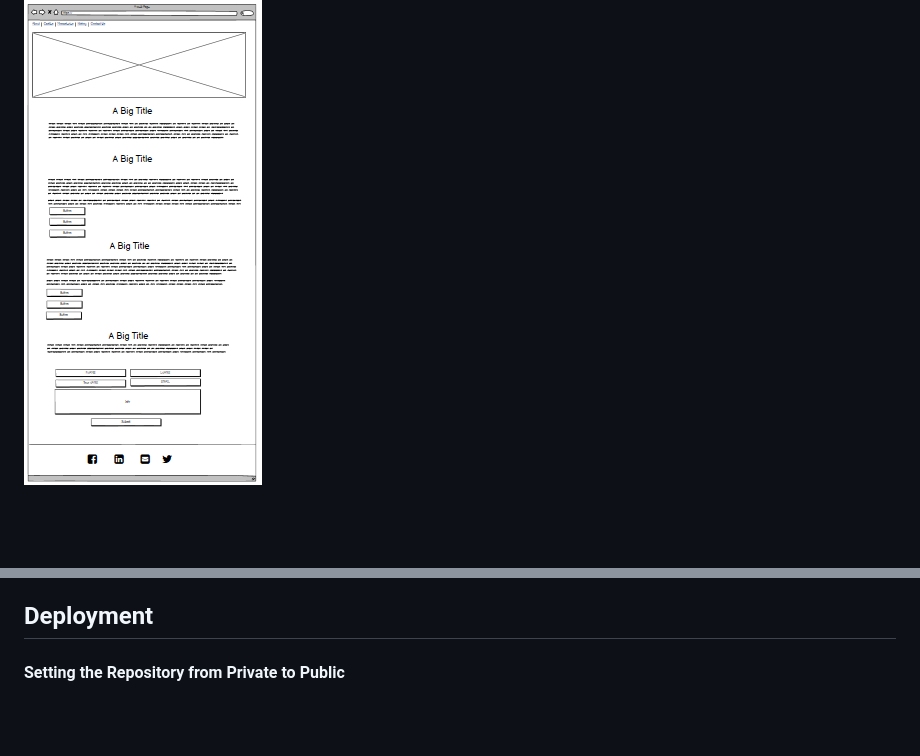
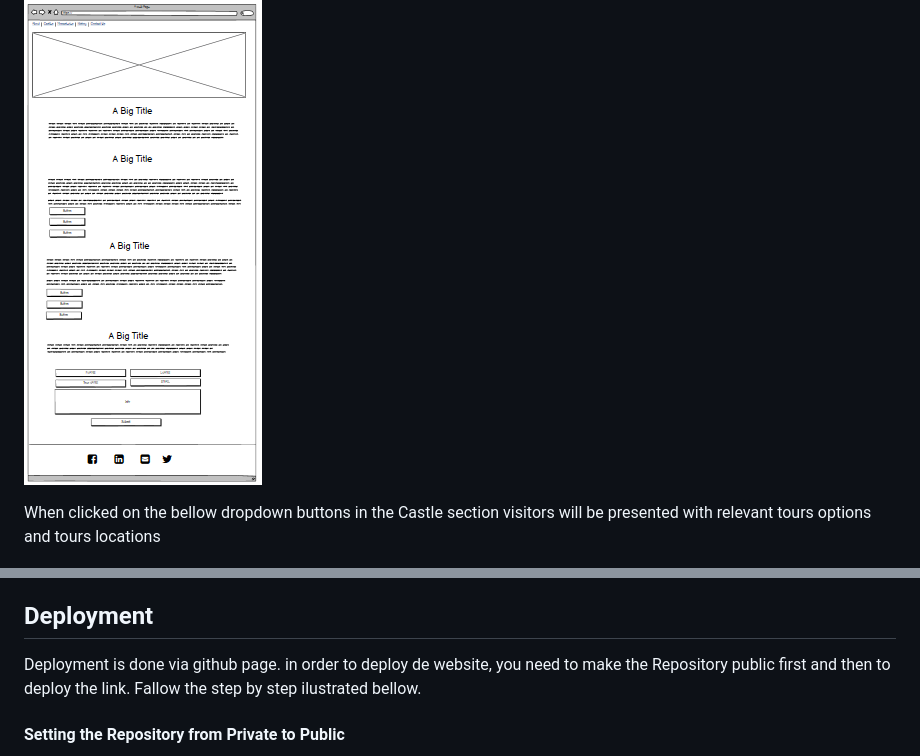
Before and after one commit to SlabyG/MS2-Project-, a Markdown page: README.md, 2 parts joined by grey strips. GitHub-like rendering; blank space fills up the shorter version.

```diff
--- a/README.md
+++ b/README.md
@@ -113,6 +115,8 @@ PC:
 ![Pc](assets/images/wframesitemap.PNG)
 
 ![Pc](assets/images/wframehomepc.PNG)
+
+When clicked on the bellow dropdown buttons in the Castle section visitors will be presented with relevant tours options and tours locations
 
 ![Pc](assets/images/wframecastlepc.PNG)
 
@@ -150,6 +154,9 @@ PC:
 * Used Youtube for general knowladge https://www.youtube.com/
 
 ## Deployment
+
+Deployment is done via github page. in order to deploy de website, you need to make the Repository public first and then to deploy the link.
+Fallow the step by step ilustrated bellow.
 
 #### Setting the Repository from Private to Public
 * Log in to GitHub
```
Also changed, not shown: other parts of README.md (+2 -0 lines), TESTING.md (+1 -0 lines), assets/images/test.PNG (added).
